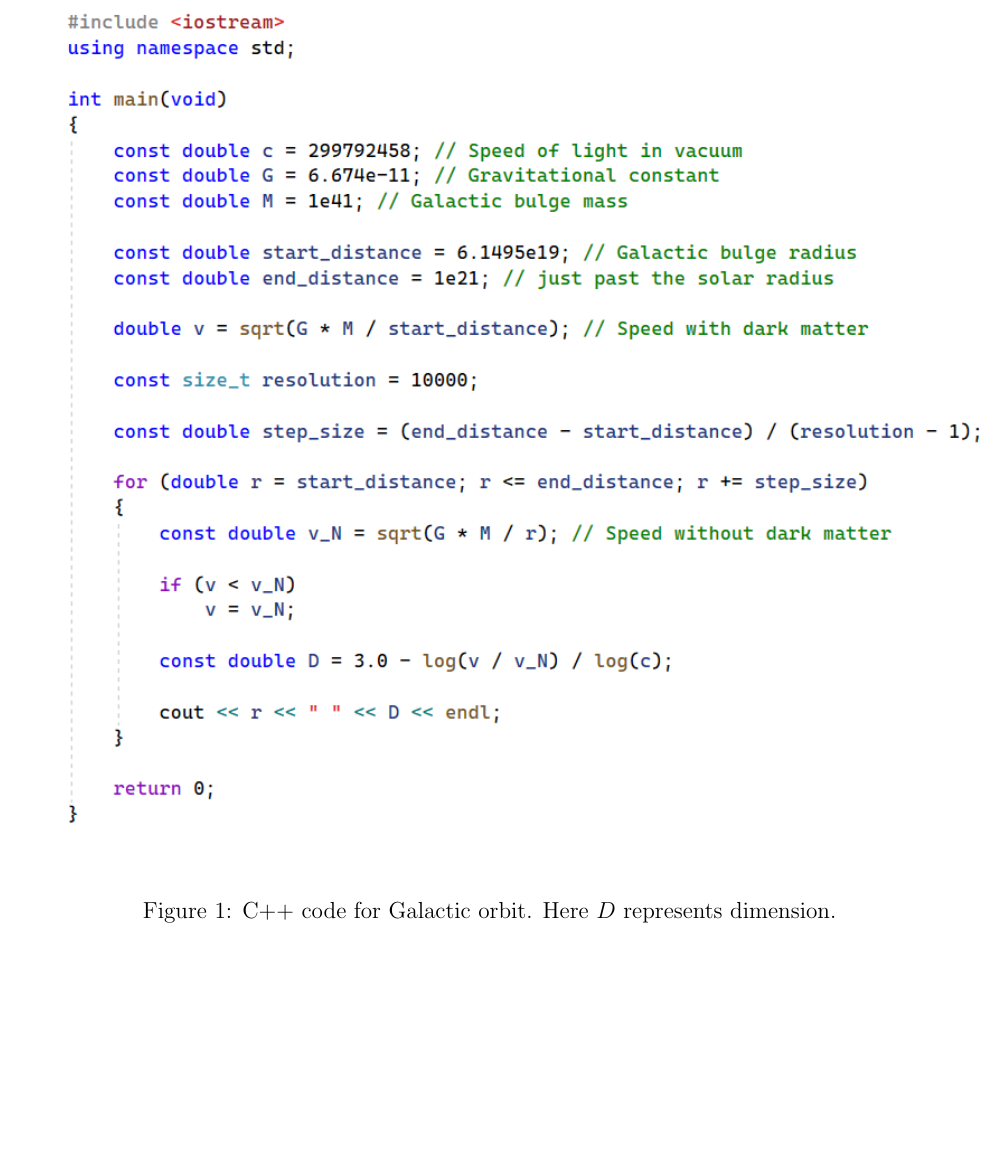
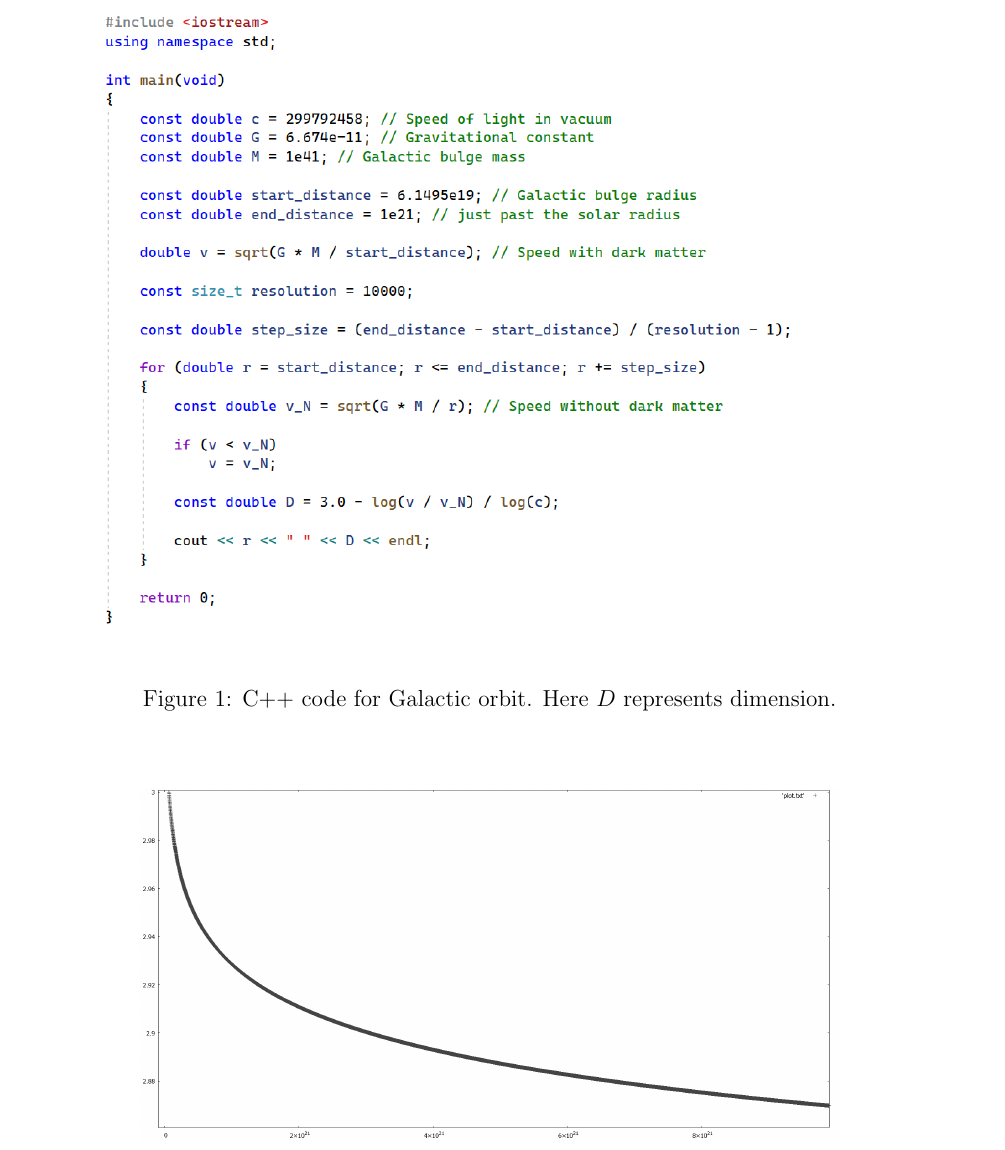
Before and after one commit to sjhalayka/papers, a LaTeX paper (review/bezier_escape.tex): part of page 5 of 6 before the commit and part of page 5 of 5 after it, cut so that both start at the same text, the shorter picture padded with empty space. Compiled offline with pdfLaTeX.

Commit message:
Add files via upload

```diff
--- a/review/bezier_escape.tex
+++ b/review/bezier_escape.tex
@@ -213,7 +213,7 @@ If so, then does the gravitation become anisotropic as predicted in this paper?
 
 \begin{figure}
 \centering
-  \includegraphics[width = 8 in]{code.png}
+  \includegraphics[width = 6 in]{code.png}
   \caption{ C++ code for Galactic orbit. Here $D$ represents dimension.}
 \end{figure}
 
```
Also changed, not shown: review/bezier_escape.pdf.
